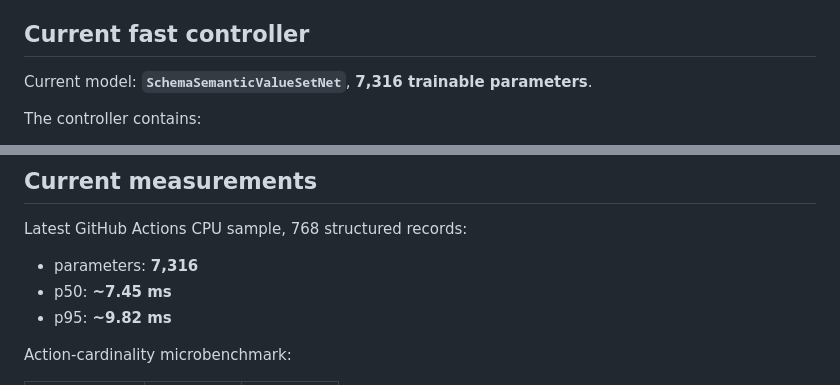
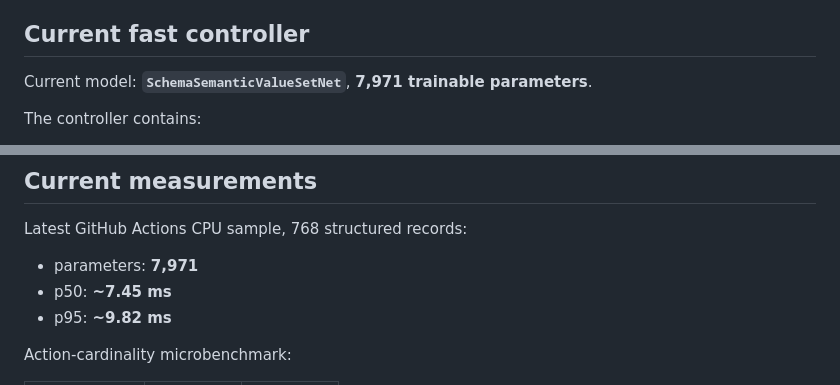
Before and after one commit to collinsomniac/doom-classifier, a Markdown page: README.md, 2 parts joined by grey strips. Drawn GitHub-style.

Commit message:
docs: align parameter count with current controller

```diff
--- a/README.md
+++ b/README.md
@@ -26,7 +26,7 @@ A manual primitive tester is also available after engine boot so FIRE/movement c
 
 ## Current fast controller
 
-Current model: **`SchemaSemanticValueSetNet`**, **7,316 trainable parameters**.
+Current model: **`SchemaSemanticValueSetNet`**, **7,971 trainable parameters**.
 
 The controller contains:
 
@@ -109,7 +109,7 @@ Unattributed hostile HP loss and vanilla intermission kill count remain visible
 
 Latest GitHub Actions CPU sample, 768 structured records:
 
-- parameters: **7,316**
+- parameters: **7,971**
 - p50: **~7.45 ms**
 - p95: **~9.82 ms**
 
```
